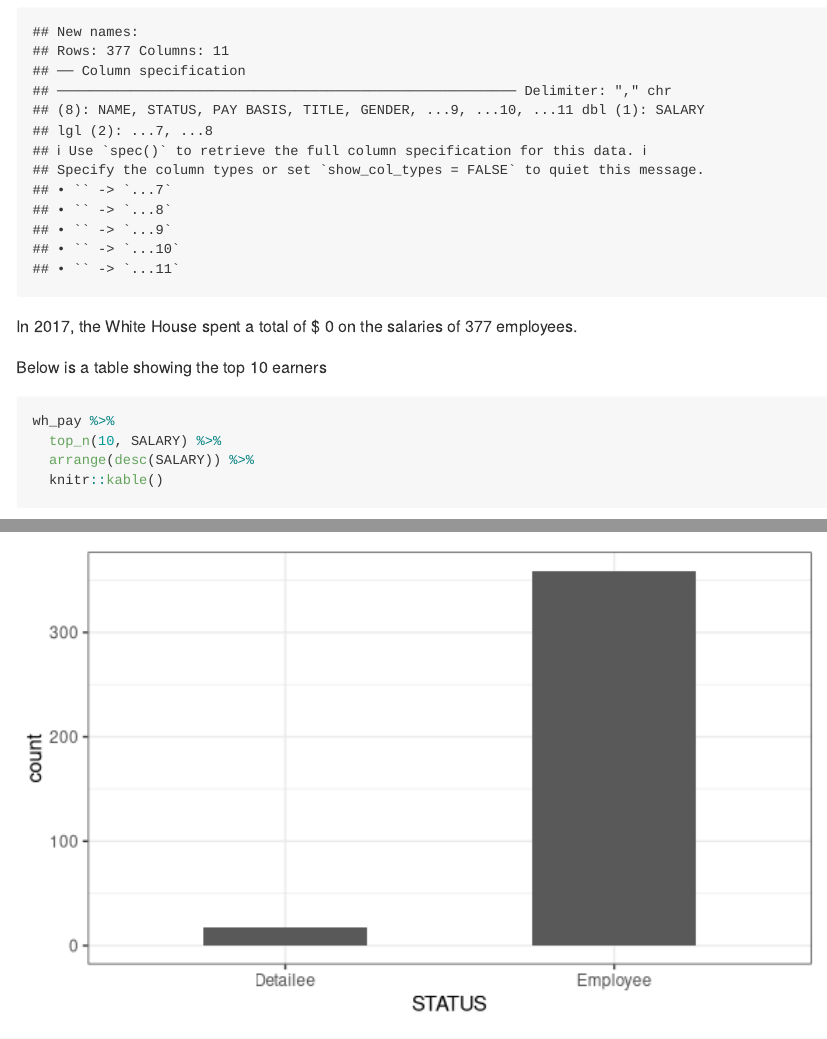
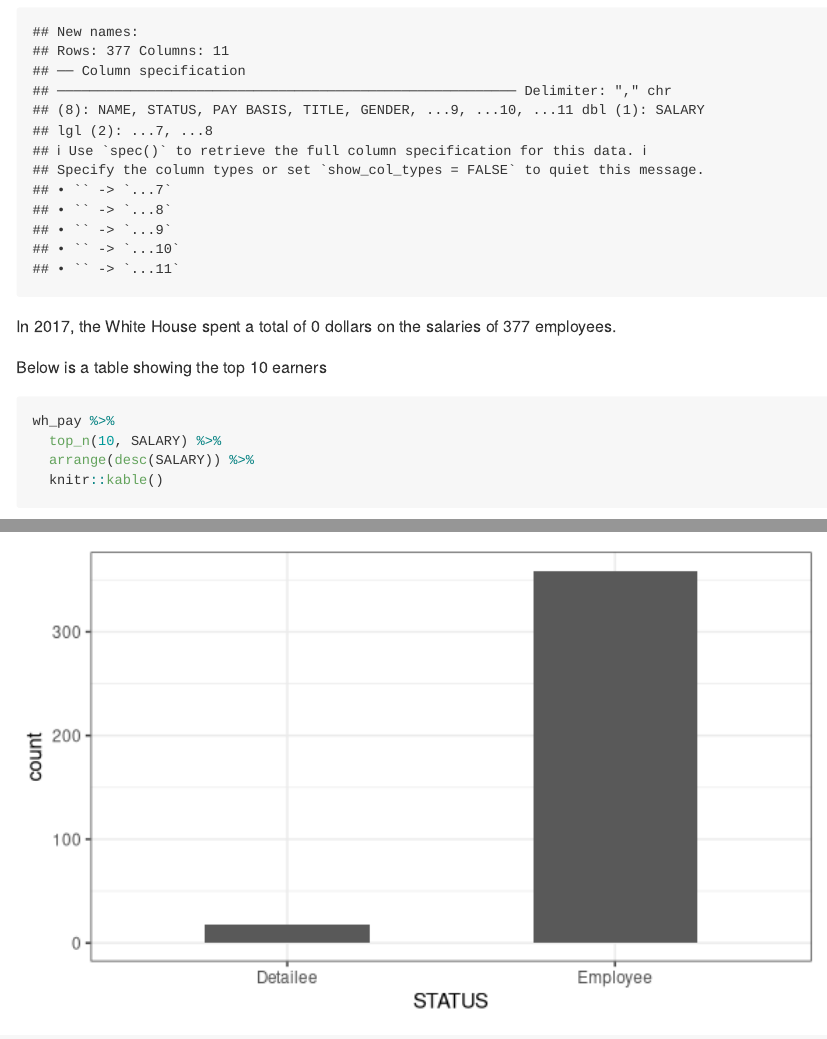
Before and after one commit to aminyakubu/2017_white_house_salary_analysis, an R Markdown document (2017_white_house_salary_analysis.Rmd): the page in a window 1100 px wide, from 880 px down, and a second part further down, joined at a grey line. Rendered offline with R 4.5, knitr and Pandoc, with nearby package versions.

Commit message:
minor changes

````diff
--- a/2017_white_house_salary_analysis.Rmd
+++ b/2017_white_house_salary_analysis.Rmd
@@ -35,7 +35,7 @@ wh_pay = read_csv("./data//white_house_2017_salaries_clean.csv") %>%
 
 ```
 
-In 2017, the White House spent a total of $ `r sum(wh_pay$salary)` on the salaries of `r nrow(wh_pay)` employees.
+In 2017, the White House spent a total of `r sum(wh_pay$salary)` dollars on the salaries of `r nrow(wh_pay)` employees.
 
 Below is a table showing the top 10 earners
 
````
